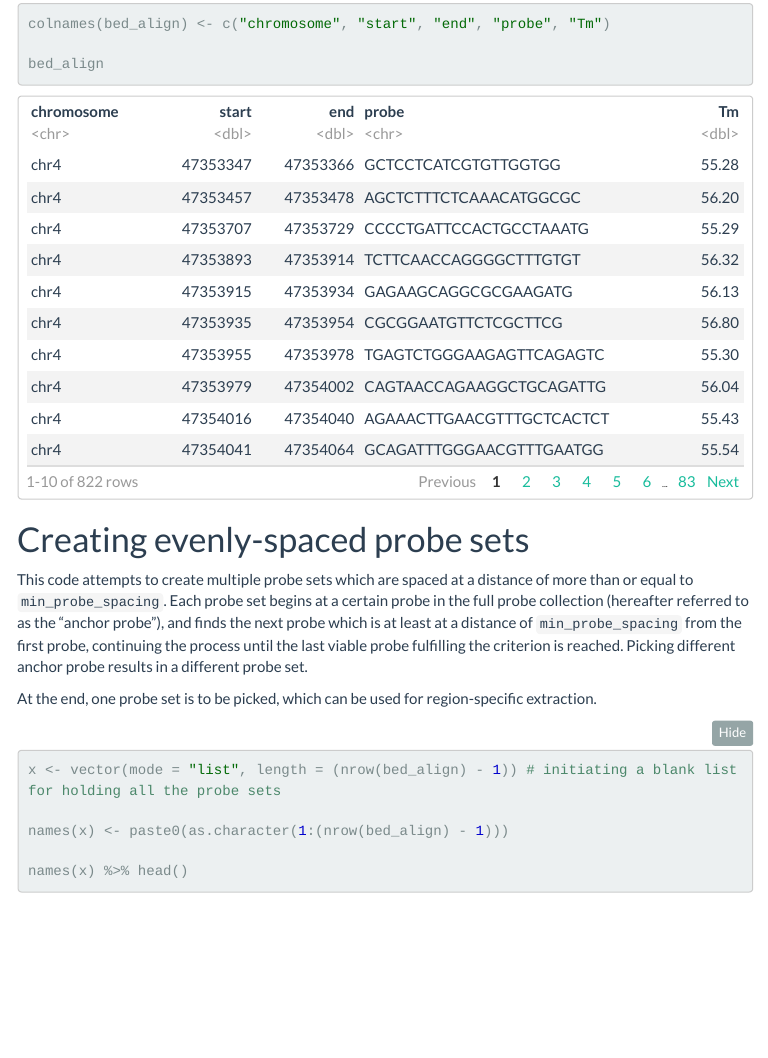
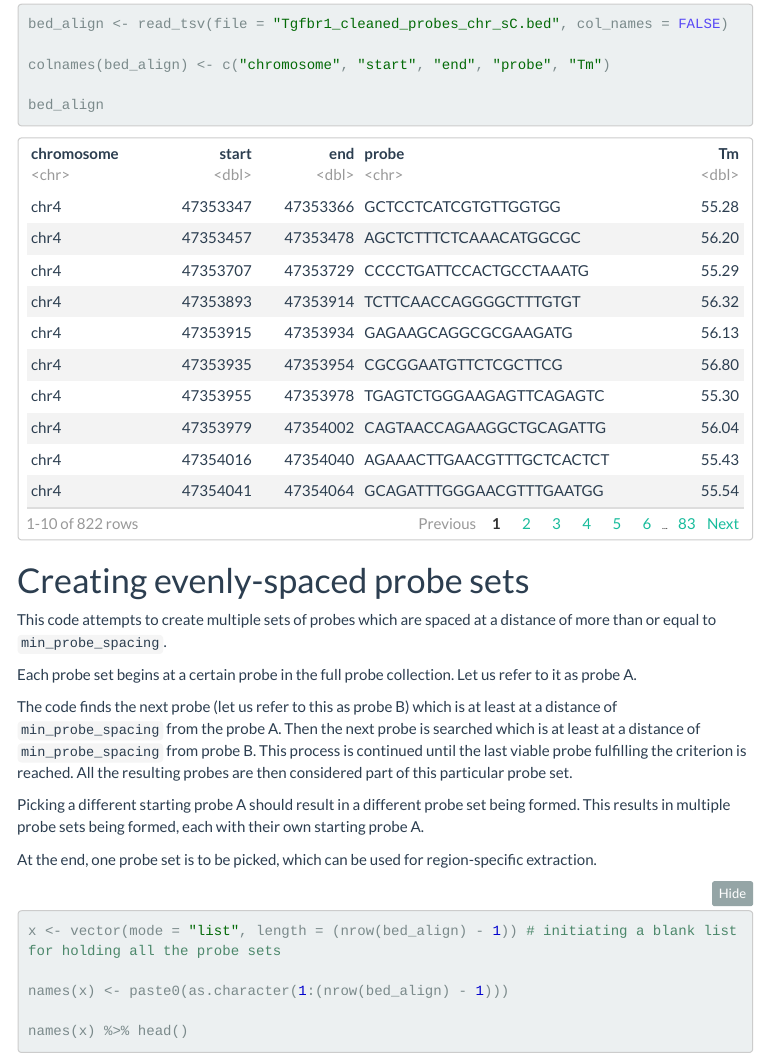
Before and after one commit to kkkaslikar/making-evenly-spaced-probes, an R Markdown document (spacing-probes.Rmd): the page in a window 1100 px wide, from 2220 px down before the commit and from 1940 px down after it. The pictures show the output file spacing-probes.nb.html that the author committed with the source, opened offline; menus at the side of the page are left out.

Commit message:
Changed the explanation of probe set formation.

```diff
--- a/spacing-probes.Rmd
+++ b/spacing-probes.Rmd
@@ -29,7 +29,13 @@
 
 # Creating evenly-spaced probe sets
 
-This code attempts to create multiple probe sets which are spaced at a distance of more than or equal to `min_probe_spacing`. Each probe set begins at a certain probe in the full probe collection (hereafter referred to as the "anchor probe"), and finds the next probe which is at least at a distance of `min_probe_spacing` from the first probe, continuing the process until the last viable probe fulfilling the criterion is reached. Picking different anchor probe results in a different probe set.
+This code attempts to create multiple sets of probes which are spaced at a distance of more than or equal to `min_probe_spacing`.
+
+Each probe set begins at a certain probe in the full probe collection. Let us refer to it as probe A.
+
+The code finds the next probe (let us refer to this as probe B) which is at least at a distance of `min_probe_spacing` from the probe A. Then the next probe is searched which is at least at a distance of `min_probe_spacing` from probe B. This process is continued until the last viable probe fulfilling the criterion is reached. All the resulting probes are then considered part of this particular probe set.
+
+Picking a different starting probe A should result in a different probe set being formed. This results in multiple probe sets being formed, each with their own starting probe A.
 
 At the end, one probe set is to be picked, which can be used for region-specific extraction.
 
```
Also changed, not shown: spacing-probes.nb.html.
